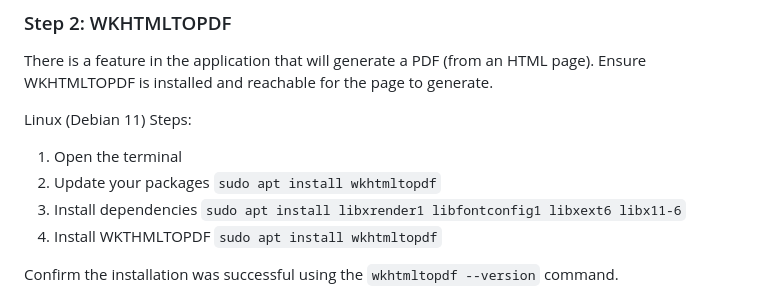
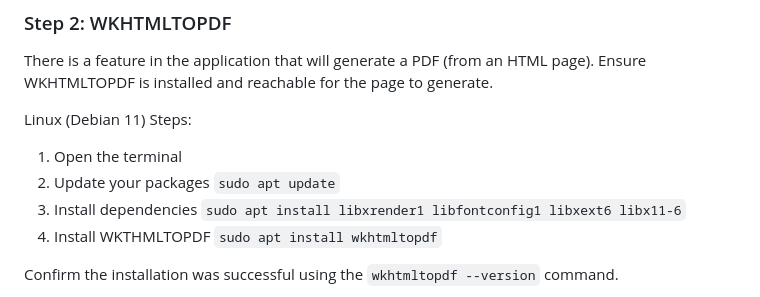
Before and after one commit to rodneygauna/H3O_Inferno, a Markdown page: README.md, the part around the change. GitHub-like rendering.

```diff
--- a/README.md
+++ b/README.md
@@ -77,7 +77,7 @@ There is a feature in the application that will generate a PDF (from an HTML pag
 Linux (Debian 11) Steps:
 
 1. Open the terminal
-2. Update your packages `sudo apt install wkhtmltopdf`
+2. Update your packages `sudo apt update`
 3. Install dependencies `sudo apt install libxrender1 libfontconfig1 libxext6 libx11-6`
 4. Install WKTHMLTOPDF `sudo apt install wkhtmltopdf`
 
```
